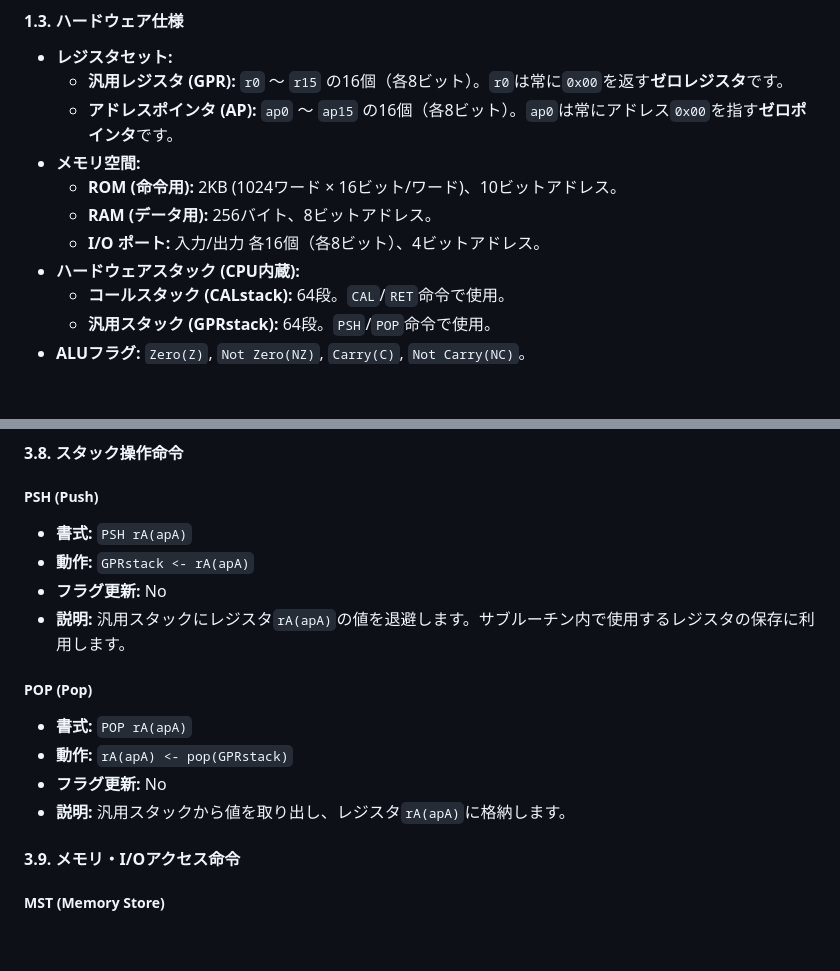
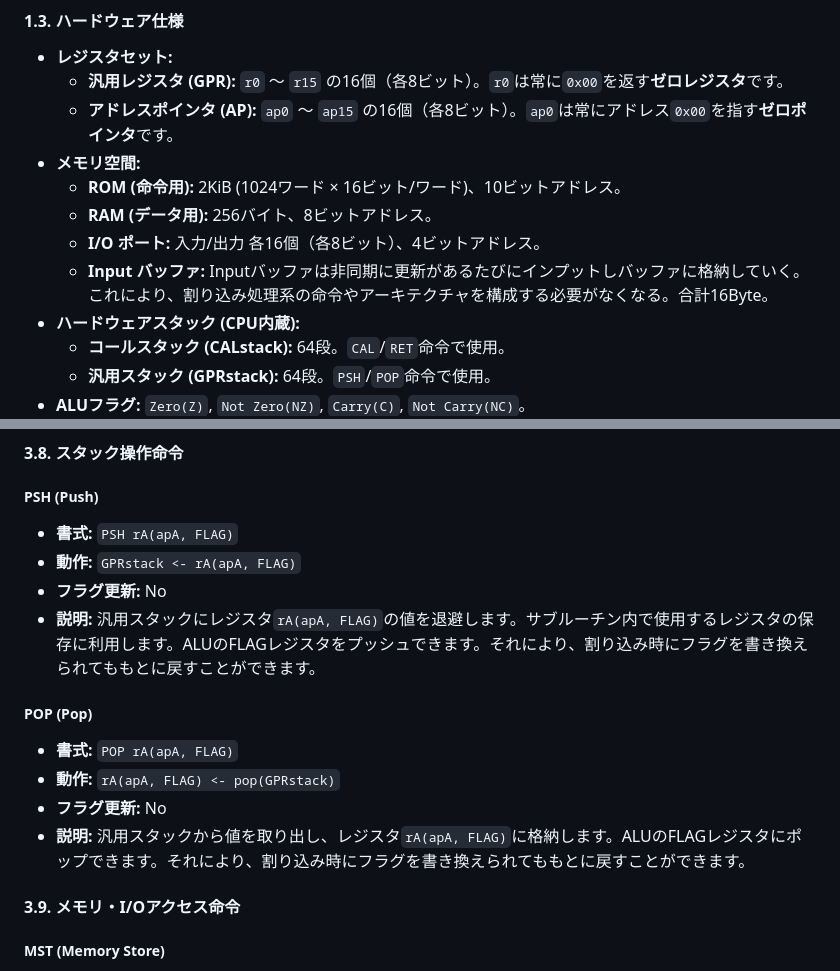
Before and after one commit to shiratama644/CompilerDEMO, a Markdown page: MarkDown/CPUSPECS.md, 2 parts joined by grey strips. GitHub-like rendering; blank space fills up the shorter version.

Commit message:
Last Sync: 2025-08-08 21:13 (Mobile)

```diff
--- a/MarkDown/CPUSPECS.md
+++ b/MarkDown/CPUSPECS.md
@@ -22,9 +22,11 @@
     *   **汎用レジスタ (GPR):** `r0` ～ `r15` の16個（各8ビット）。`r0`は常に`0x00`を返す**ゼロレジスタ**です。
     *   **アドレスポインタ (AP):** `ap0` ～ `ap15` の16個（各8ビット）。`ap0`は常にアドレス`0x00`を指す**ゼロポインタ**です。
 *   **メモリ空間:**
-    *   **ROM (命令用):** 2KB (1024ワード × 16ビット/ワード)、10ビットアドレス。
+    *   **ROM (命令用):** 2KiB (1024ワード × 16ビット/ワード)、10ビットアドレス。
     *   **RAM (データ用):** 256バイト、8ビットアドレス。
-    *   **I/O ポート:** 入力/出力 各16個（各8ビット）、4ビットアドレス。
+    *   **I/O ポート:** 入力/出力
+    各16個（各8ビット）、4ビットアドレス。
+    *   **Input バッファ:** Inputバッファは非同期に更新があるたびにインプットしバッファに格納していく。これにより、割り込み処理系の命令やアーキテクチャを構成する必要がなくなる。合計16Byte。
 *   **ハードウェアスタック (CPU内蔵):**
     *   **コールスタック (CALstack):** 64段。`CAL`/`RET`命令で使用。
     *   **汎用スタック (GPRstack):** 64段。`PSH`/`POP`命令で使用。
@@ -252,16 +254,16 @@
 #### 3.8. スタック操作命令
 
 ##### **PSH** (Push)
-*   **書式:** `PSH rA(apA)`
-*   **動作:** `GPRstack <- rA(apA)`
+*   **書式:** `PSH rA(apA, FLAG)`
+*   **動作:** `GPRstack <- rA(apA, FLAG)`
 *   **フラグ更新:** No
-*   **説明:** 汎用スタックにレジスタ`rA(apA)`の値を退避します。サブルーチン内で使用するレジスタの保存に利用します。
+*   **説明:** 汎用スタックにレジスタ`rA(apA, FLAG)`の値を退避します。サブルーチン内で使用するレジスタの保存に利用します。ALUのFLAGレジスタをプッシュできます。それにより、割り込み時にフラグを書き換えられてももとに戻すことができます。
 
 ##### **POP** (Pop)
-*   **書式:** `POP rA(apA)`
-*   **動作:** `rA(apA) <- pop(GPRstack)`
+*   **書式:** `POP rA(apA, FLAG)`
+*   **動作:** `rA(apA, FLAG) <- pop(GPRstack)`
 *   **フラグ更新:** No
-*   **説明:** 汎用スタックから値を取り出し、レジスタ`rA(apA)`に格納します。
+*   **説明:** 汎用スタックから値を取り出し、レジスタ`rA(apA, FLAG)`に格納します。ALUのFLAGレジスタにポップできます。それにより、割り込み時にフラグを書き換えられてももとに戻すことができます。
 
 #### 3.9. メモリ・I/Oアクセス命令
 
```
